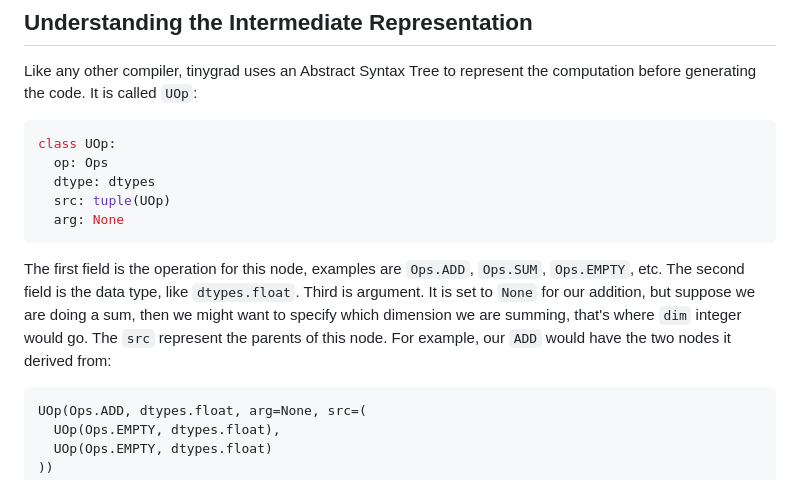
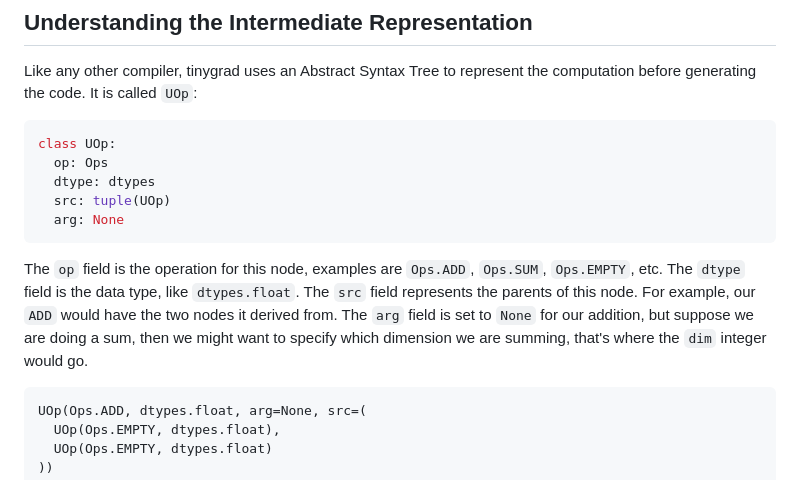
Before and after one commit to mesozoic-egg/tinygrad-notes, a Markdown page: 20241231_intro.md, the part around the change. Rendered like a GitHub page.

Commit message:
feat(typo): fix typo in intro

````diff
--- a/20241231_intro.md
+++ b/20241231_intro.md
@@ -149,11 +149,11 @@ class UOp:
   arg: None
 ```
 
-The first field is the operation for this node, examples are `Ops.ADD`, `Ops.SUM`, `Ops.EMPTY`, etc. The
-second field is the data type, like `dtypes.float`. Third is argument. It is set to `None` for our addition,
-but suppose we are doing a sum, then we might want to specify which dimension we are summing, that's where `dim`
-integer would go. The `src` represent the parents of this node. For example, our `ADD` would have the two nodes
-it derived from:
+The `op` field is the operation for this node, examples are `Ops.ADD`, `Ops.SUM`, `Ops.EMPTY`, etc. The
+`dtype` field is the data type, like `dtypes.float`. The `src` field represents the parents of this node. For example, our `ADD` would have the two nodes
+it derived from. The `arg` field is set to `None` for our addition,
+but suppose we are doing a sum, then we might want to specify which dimension we are summing, that's where the `dim`
+integer would go.
 
 ```
 UOp(Ops.ADD, dtypes.float, arg=None, src=(
````
